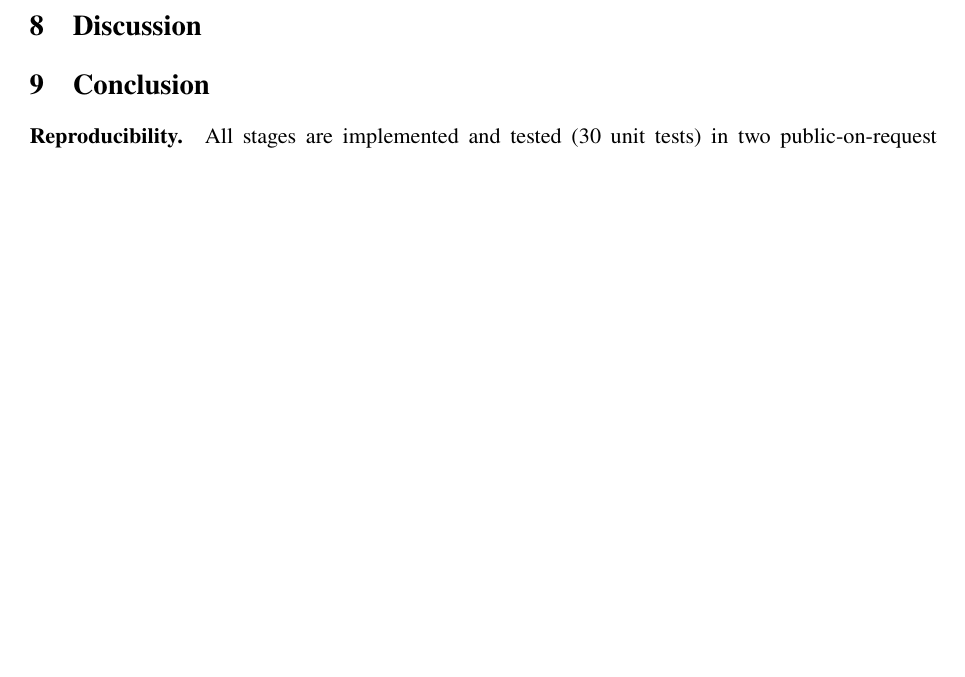
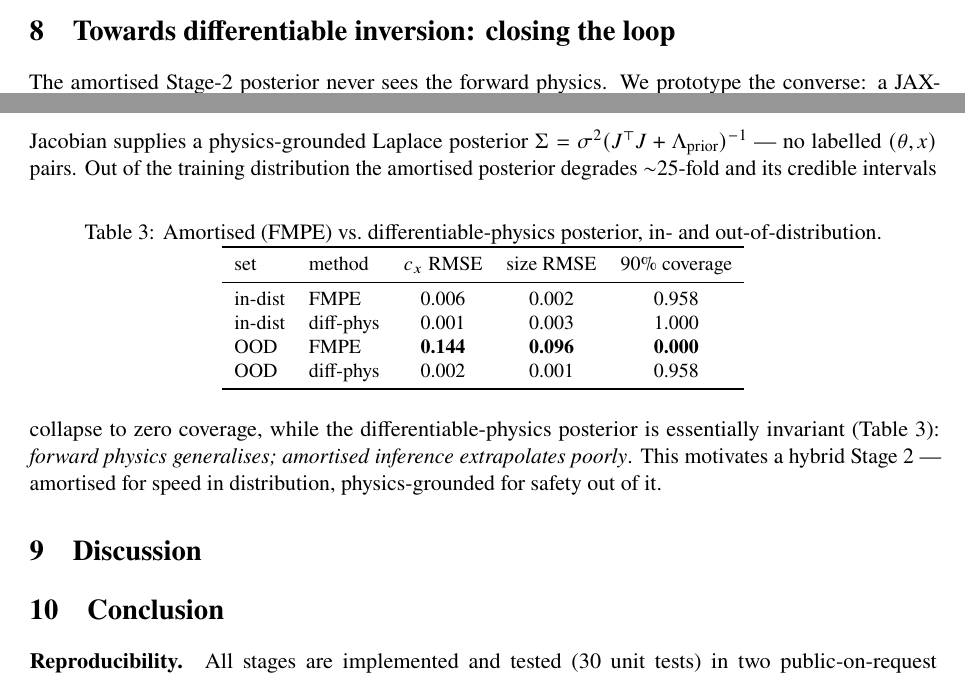
Before and after one commit to keisuke58/wccm2026-cfrp-gnn, a LaTeX paper (paper/composites_b_draft.tex): part of page 3 of 7 before the commit and two parts of pages 2 and 3 of 7 after it, the two joined at a grey line, cut at the place of the change, the shorter picture padded with empty space. Compiled offline with pdfLaTeX.

Commit message:
paper+slides: Concept B differentiable-inversion section/frame
OOD punchline wired in: FMPE degrades 25x with coverage collapse to 0 out of
distribution; physics-grounded Laplace posterior invariant (Table; deck frame
with diff_inversion.pdf). Hybrid Stage-2 framing. Deck 15pp, paper 4pp.

```diff
--- a/paper/composites_b_draft.tex
+++ b/paper/composites_b_draft.tex
@@ -190,6 +190,36 @@ $0.84<1$ vs.\ isolated estimates, Fig.~\ref{fig:fleet}b).
   \label{fig:fleet}
 \end{figure}
 
+\section{Towards differentiable inversion: closing the loop}
+The amortised Stage-2 posterior never sees the forward physics. We prototype
+the converse: a JAX-differentiable anisotropic AT2 forward $F(\theta)$
+(gradient finite-difference-verified to relative $3\times10^{-7}$) whose
+Jacobian supplies a physics-grounded Laplace posterior
+$\Sigma=\sigma^2(J^\top J + \Lambda_{\text{prior}})^{-1}$ --- no labelled
+$(\theta,x)$ pairs.
+\begin{table}[h]\centering\small
+  \caption{Amortised (FMPE) vs.\ differentiable-physics posterior, in- and
+  out-of-distribution.}
+  \label{tab:diffinv}
+  \begin{tabular}{llccc}
+    \toprule
+    set & method & $c_x$ RMSE & size RMSE & 90\% coverage \\ \midrule
+    in-dist & FMPE       & 0.006 & 0.002 & 0.958 \\
+    in-dist & diff-phys  & 0.001 & 0.003 & 1.000 \\
+    OOD     & FMPE       & \textbf{0.144} & \textbf{0.096} & \textbf{0.000} \\
+    OOD     & diff-phys  & 0.002 & 0.001 & 0.958 \\
+    \bottomrule
+  \end{tabular}
+\end{table}
+Out of the training distribution the amortised posterior degrades
+$\sim$25-fold and its credible intervals collapse to zero coverage, while the
+differentiable-physics posterior is essentially invariant
+(Table~\ref{tab:diffinv}): \emph{forward physics generalises; amortised
+inference extrapolates poorly}. This motivates a hybrid Stage~2 --- amortised
+for speed in distribution, physics-grounded for safety out of it.
+% honest: minimal AT2 forward (scalar peel-proxy elasticity), synthetic-only;
+% Laplace primary (ULA/SVGD run but hard to tune in the stiff narrow basin).
+
 \section{Discussion}
 % - why simple beats deep on fixed geometry; when learning is still needed.
 % - reusable-vehicle framing: this formalises SpaceX-style condition-based,
```
Also changed, not shown: slides/shm_stage0to5_beamer.tex (+15 -0 lines), paper/composites_b_draft.pdf, slides/shm_stage0to5_beamer.pdf.
